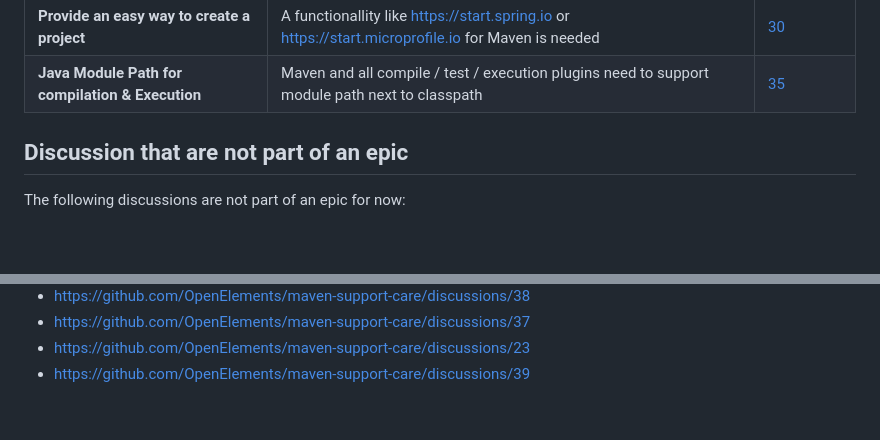
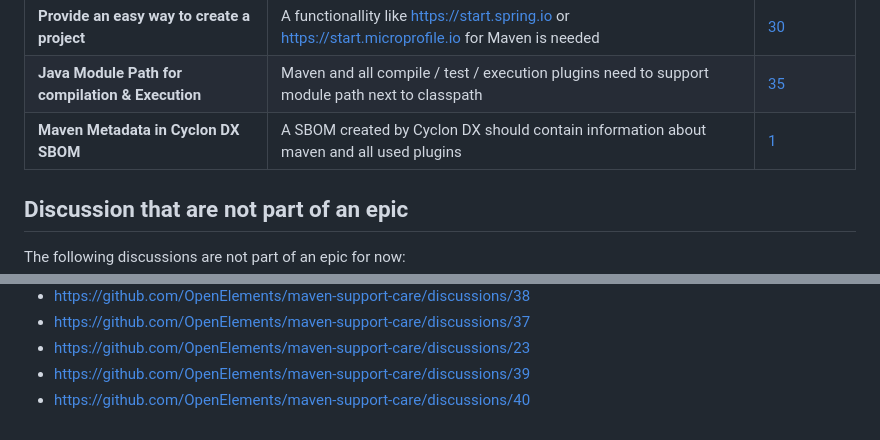
Before and after one commit to OpenElements/maven-support-care, a Markdown page: epics.md, 2 parts joined by grey strips. Drawn GitHub-style; blank space fills up the shorter version.

```diff
--- a/epics.md
+++ b/epics.md
@@ -27,6 +27,7 @@ In general all epics are based on discussions in the
 | **Migration to Eclipse Sisu** | A long time ago, Maven switched from Plexus to Eclipse Sisu but a lot of parts (like plugins) still use Plexus | [28](https://github.com/OpenElements/maven-support-care/discussions/28) |
 | **Provide an easy way to create a project** | A functionallity like  https://start.spring.io or https://start.microprofile.io for Maven is needed | [30](https://github.com/OpenElements/maven-support-care/discussions/30) |
 | **Java Module Path for compilation & Execution** | Maven and all compile / test / execution plugins need to support module path next to classpath | [35](https://github.com/OpenElements/maven-support-care/discussions/35) |
+| **Maven Metadata in Cyclon DX SBOM** | A SBOM created by Cyclon DX should contain information about maven and all used plugins | [1](https://github.com/OpenElements/maven-support-care/discussions/1) |
 
 ## Discussion that are not part of an epic
 
@@ -45,3 +46,4 @@ The following discussions are not part of an epic for now:
 - https://github.com/OpenElements/maven-support-care/discussions/37
 - https://github.com/OpenElements/maven-support-care/discussions/23
 - https://github.com/OpenElements/maven-support-care/discussions/39
+- https://github.com/OpenElements/maven-support-care/discussions/40
```
